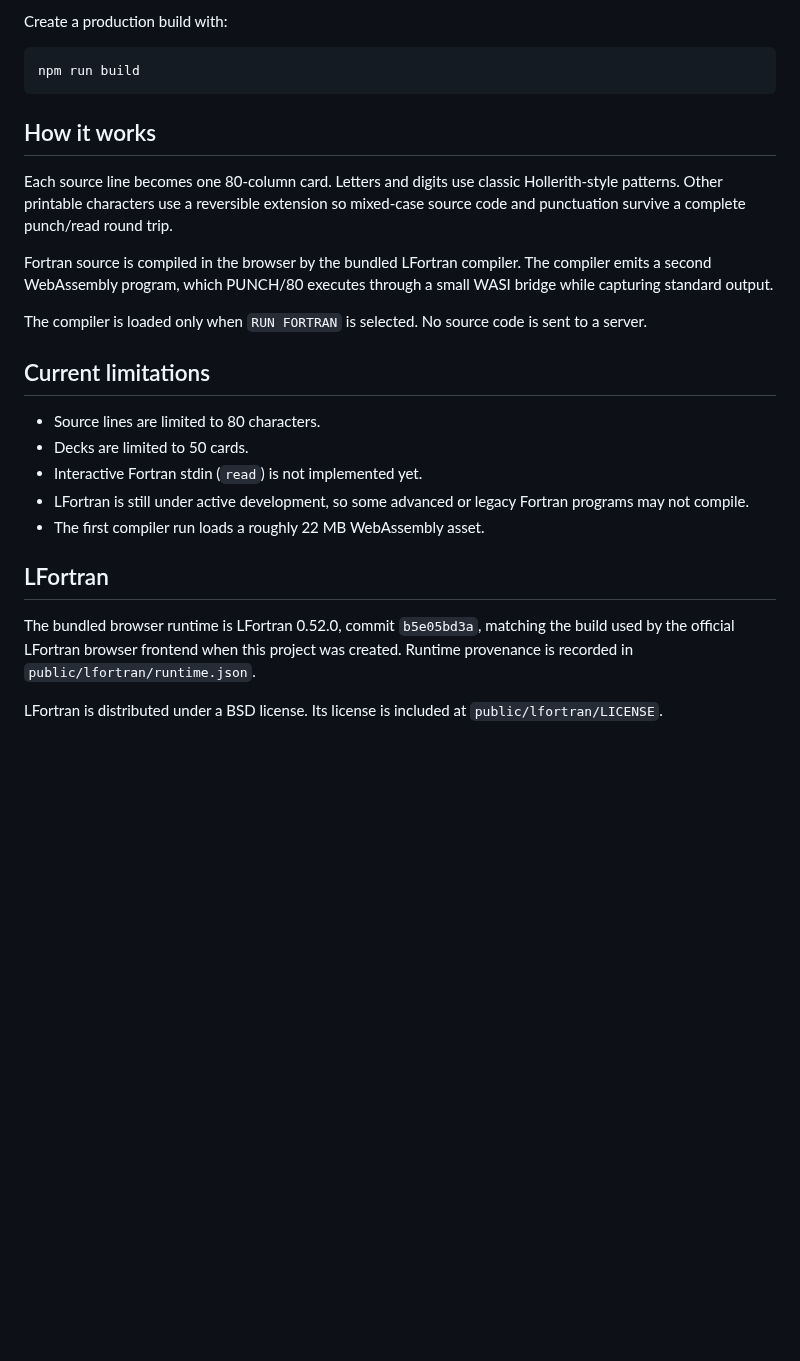
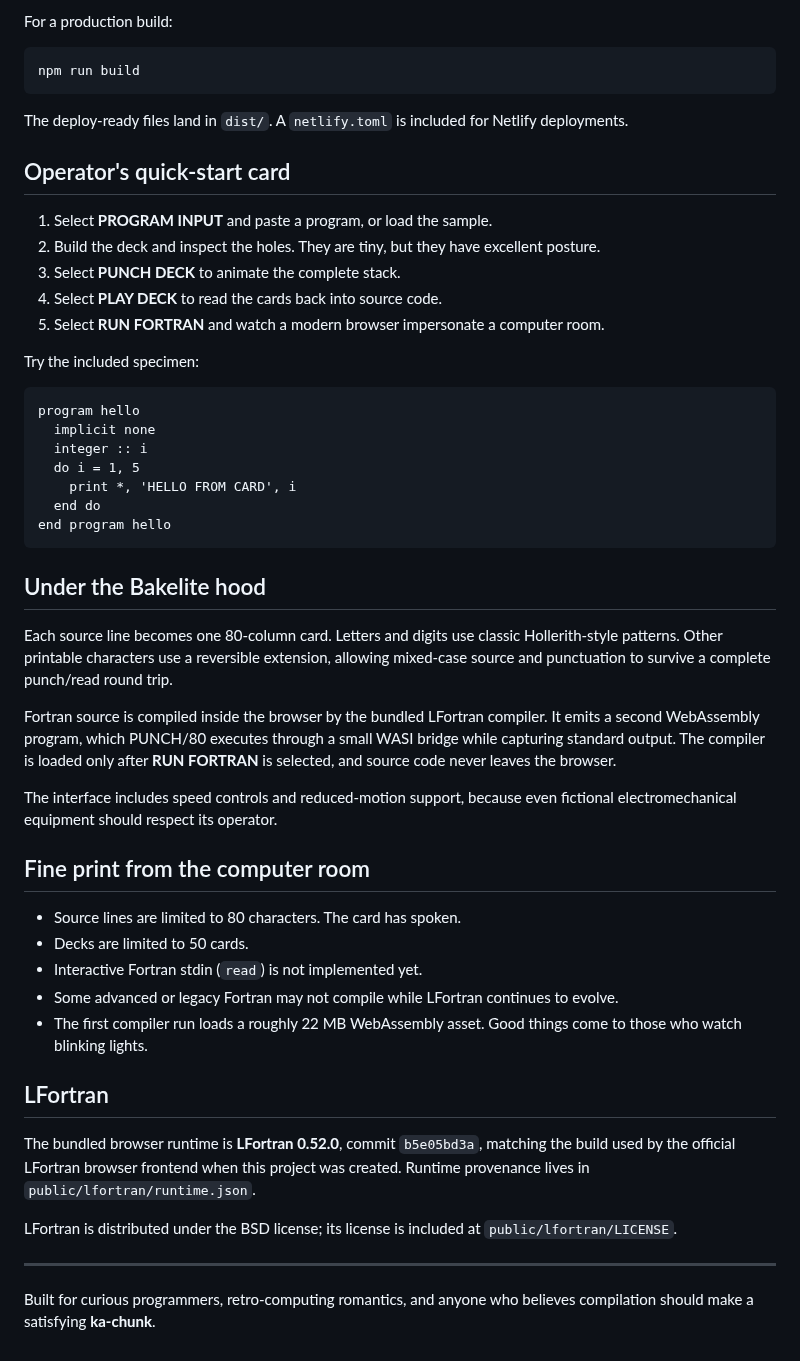
Before and after one commit to vikas-0/retro-punch80, a Markdown page: README.md, the part around one of its changes. GitHub-like rendering; blank space fills up the shorter version.

````diff
--- a/README.md
+++ b/README.md
@@ -25,28 +38,54 @@ Then open [http://127.0.0.1:5173](http://127.0.0.1:5173).
 
-Create a production build with:
+For a production build:
 
 ```bash
 npm run build
 ```
 
-## How it works
+The deploy-ready files land in `dist/`. A `netlify.toml` is included for Netlify deployments.
 
-Each source line becomes one 80-column card. Letters and digits use classic Hollerith-style patterns. Other printable characters use a reversible extension so mixed-case source code and punctuation survive a complete punch/read round trip.
+## Operator's quick-start card
 
-Fortran source is compiled in the browser by the bundled LFortran compiler. The compiler emits a second WebAssembly program, which PUNCH/80 executes through a small WASI bridge while capturing standard output.
+1. Select **PROGRAM INPUT** and paste a program, or load the sample.
+2. Build the deck and inspect the holes. They are tiny, but they have excellent posture.
+3. Select **PUNCH DECK** to animate the complete stack.
+4. Select **PLAY DECK** to read the cards back into source code.
+5. Select **RUN FORTRAN** and watch a modern browser impersonate a computer room.
 
-The compiler is loaded only when `RUN FORTRAN` is selected. No source code is sent to a server.
+Try the included specimen:
 
-## Current limitations
+```fortran
+program hello
+  implicit none
+  integer :: i
+  do i = 1, 5
+    print *, 'HELLO FROM CARD', i
+  end do
+end program hello
+```
 
-- Source lines are limited to 80 characters.
+## Under the Bakelite hood
+
+Each source line becomes one 80-column card. Letters and digits use classic Hollerith-style patterns. Other printable characters use a reversible extension, allowing mixed-case source and punctuation to survive a complete punch/read round trip.
+
+Fortran source is compiled inside the browser by the bundled LFortran compiler. It emits a second WebAssembly program, which PUNCH/80 executes through a small WASI bridge while capturing standard output. The compiler is loaded only after **RUN FORTRAN** is selected, and source code never leaves the browser.
+
+The interface includes speed controls and reduced-motion support, because even fictional electromechanical equipment should respect its operator.
+
+## Fine print from the computer room
+
+- Source lines are limited to 80 characters. The card has spoken.
 - Decks are limited to 50 cards.
 - Interactive Fortran stdin (`read`) is not implemented yet.
-- LFortran is still under active development, so some advanced or legacy Fortran programs may not compile.
-- The first compiler run loads a roughly 22 MB WebAssembly asset.
+- Some advanced or legacy Fortran may not compile while LFortran continues to evolve.
+- The first compiler run loads a roughly 22 MB WebAssembly asset. Good things come to those who watch blinking lights.
 
 ## LFortran
 
-The bundled browser runtime is LFortran 0.52.0, commit `b5e05bd3a`, matching the build used by the official LFortran browser frontend when this project was created. Runtime provenance is recorded in `public/lfortran/runtime.json`.
+The bundled browser runtime is **LFortran 0.52.0**, commit `b5e05bd3a`, matching the build used by the official LFortran browser frontend when this project was created. Runtime provenance lives in `public/lfortran/runtime.json`.
 
-LFortran is distributed under a BSD license. Its license is included at `public/lfortran/LICENSE`.
+LFortran is distributed under the BSD license; its license is included at `public/lfortran/LICENSE`.
+
+---
+
+Built for curious programmers, retro-computing romantics, and anyone who believes compilation should make a satisfying **ka-chunk**.
````
Also changed, not shown: other parts of README.md (+26 -13 lines), docs/images/execution-bay.jpg (added), docs/images/program-input.jpg (added), docs/images/punch-card-console.jpg (added).
